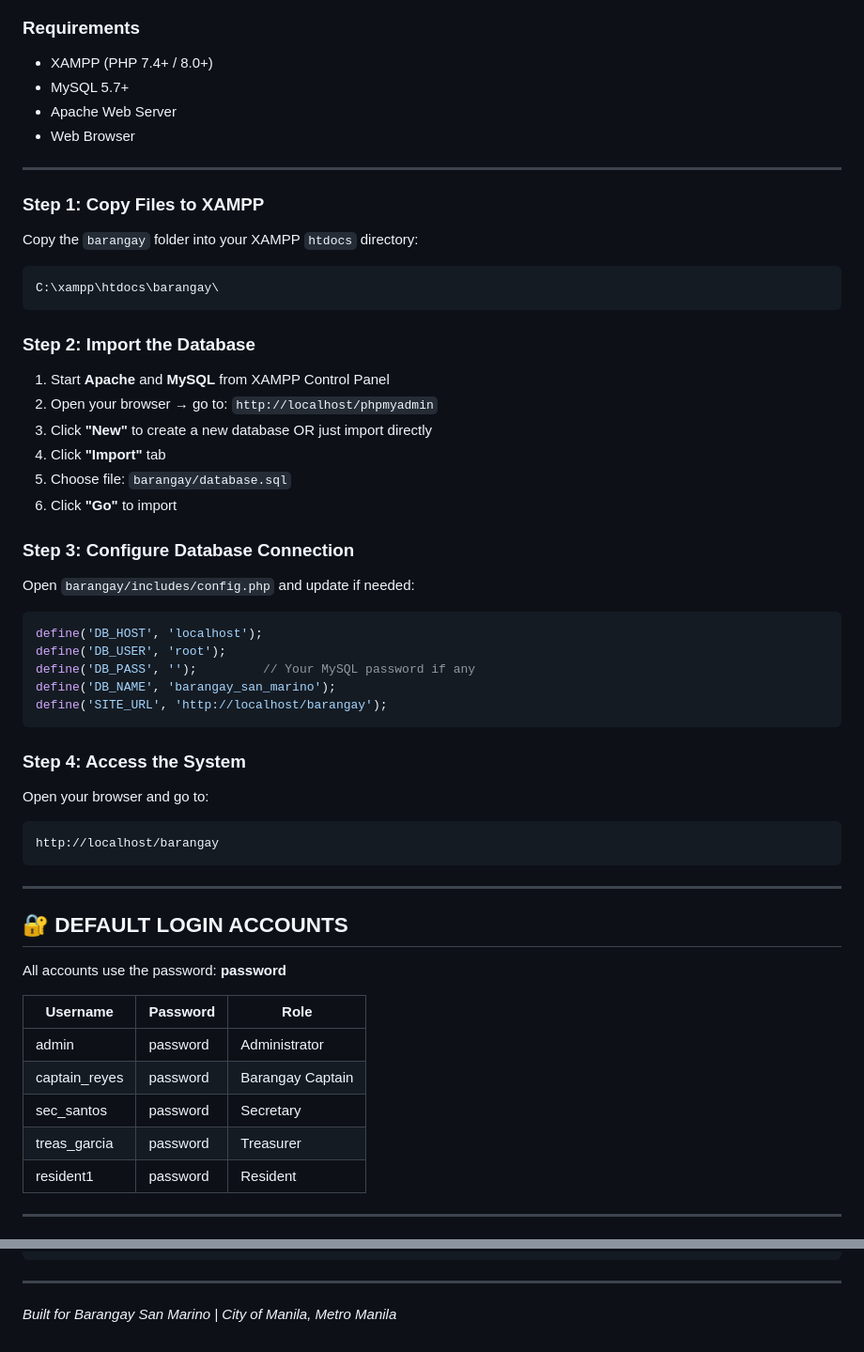
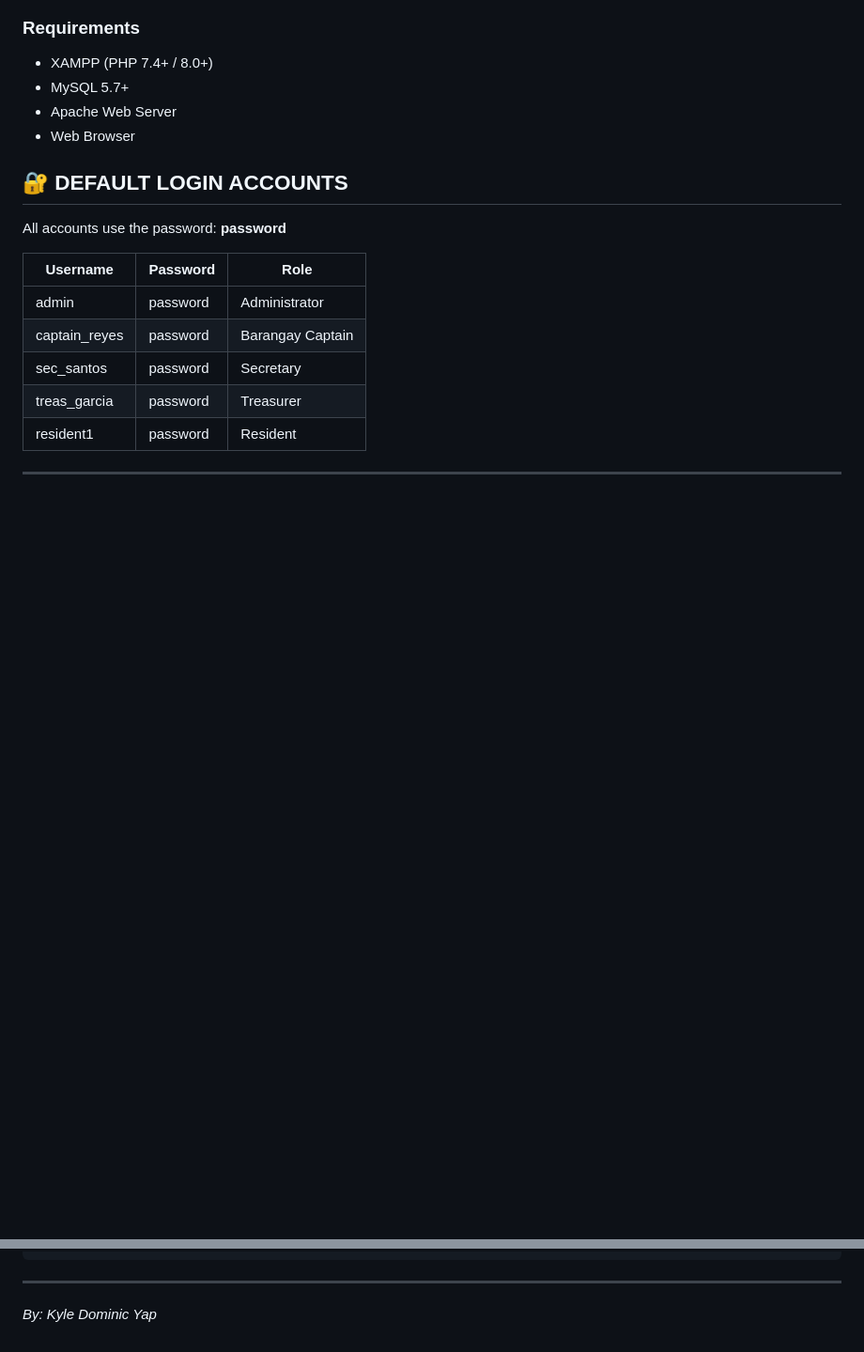
Before and after one commit to Kairu075/Barangay-Digital-Management-System, a Markdown page: README.md, 2 parts joined by grey strips. Shown at 94% size. Drawn GitHub-style; blank space fills up the shorter version.

````diff
--- a/README.md
+++ b/README.md
@@ -11,39 +11,7 @@
 - Apache Web Server
 - Web Browser
 
----
 
-### Step 1: Copy Files to XAMPP
-Copy the `barangay` folder into your XAMPP `htdocs` directory:
-```
-C:\xampp\htdocs\barangay\
-```
-
-### Step 2: Import the Database
-1. Start **Apache** and **MySQL** from XAMPP Control Panel
-2. Open your browser → go to: `http://localhost/phpmyadmin`
-3. Click **"New"** to create a new database OR just import directly
-4. Click **"Import"** tab
-5. Choose file: `barangay/database.sql`
-6. Click **"Go"** to import
-
-### Step 3: Configure Database Connection
-Open `barangay/includes/config.php` and update if needed:
-```php
-define('DB_HOST', 'localhost');
-define('DB_USER', 'root');
-define('DB_PASS', '');         // Your MySQL password if any
-define('DB_NAME', 'barangay_san_marino');
-define('SITE_URL', 'http://localhost/barangay');
-```
-
-### Step 4: Access the System
-Open your browser and go to:
-```
-http://localhost/barangay
-```
-
----
 
 ## 🔐 DEFAULT LOGIN ACCOUNTS
 All accounts use the password: **password**
@@ -197,4 +165,4 @@ barangay/
 
 ---
 
-*Built for Barangay San Marino | City of Manila, Metro Manila*
+*By: Kyle Dominic Yap*
````
